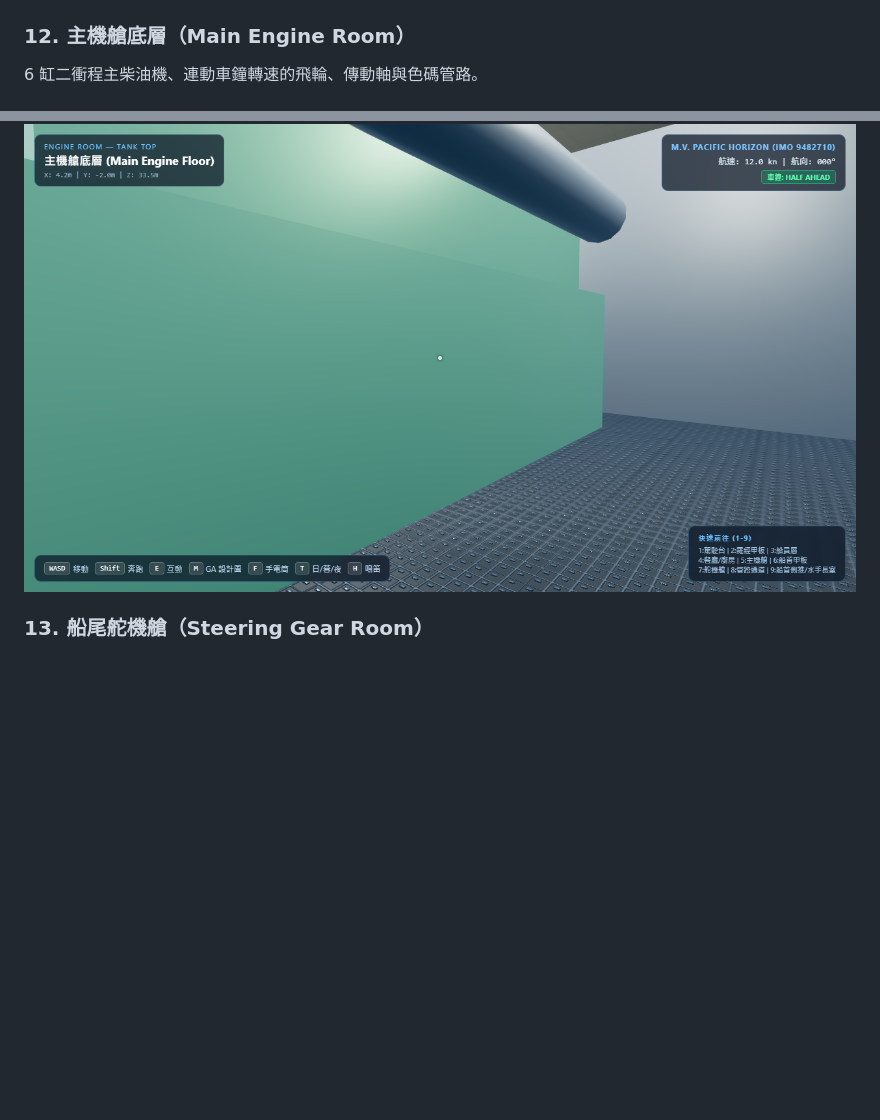
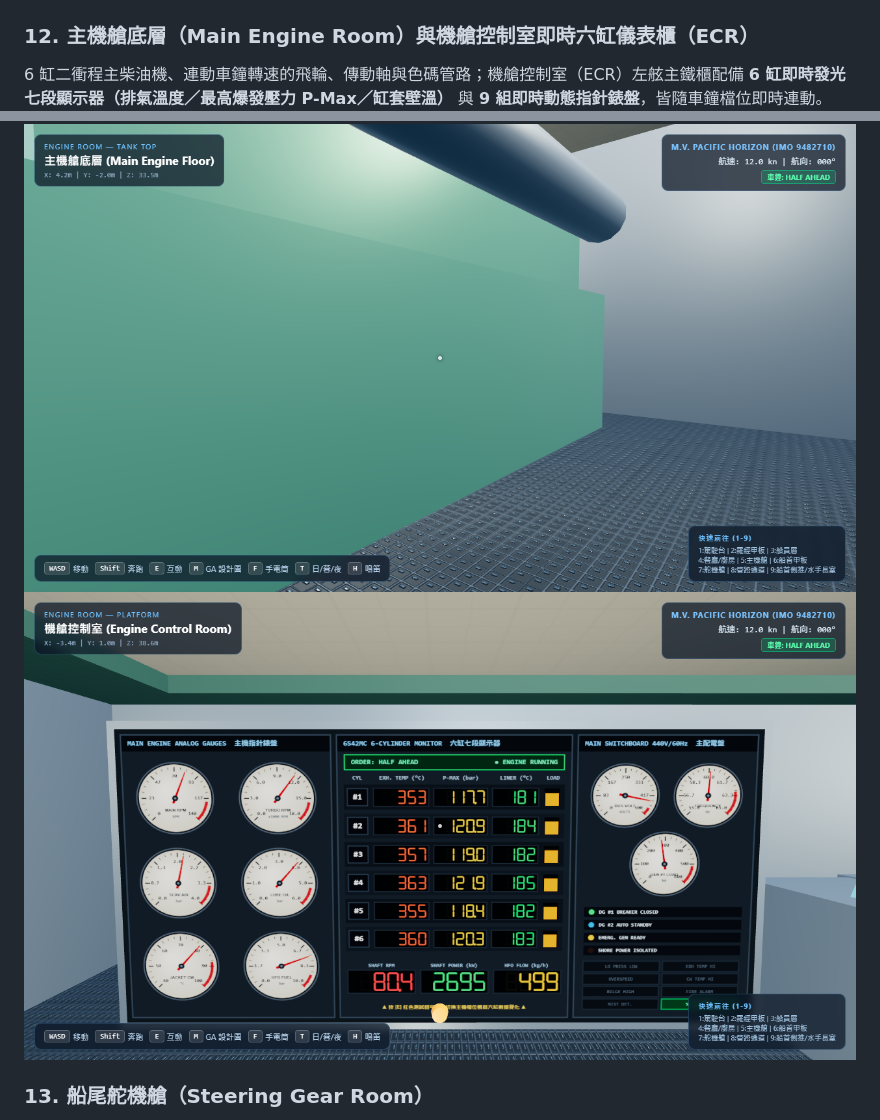
Before and after one commit to pondahai/cargo-ship-simulator, a Markdown page: README.md, 2 parts joined by grey strips. Drawn GitHub-style; pictures changed too: screenshots/21-ecr-telemetry-cabinet.png (added); blank space fills up the shorter version.

Commit message:
Add live 6-cylinder 7-segment LED & 9 analog dial gauges to ECR main steel cabinet

```diff
--- a/README.md
+++ b/README.md
@@ -137,9 +137,10 @@
 雙組錨機、錨鏈、前桅與海平面視野。
 ![船首甲板](screenshots/12-forecastle-bow.png)
 
-### 12. 主機艙底層（Main Engine Room）
-6 缸二衝程主柴油機、連動車鐘轉速的飛輪、傳動軸與色碼管路。
+### 12. 主機艙底層（Main Engine Room）與機艙控制室即時六缸儀表櫃（ECR）
+6 缸二衝程主柴油機、連動車鐘轉速的飛輪、傳動軸與色碼管路；機艙控制室（ECR）左舷主鐵櫃配備 **6 缸即時發光七段顯示器（排氣溫度／最高爆發壓力 P-Max／缸套壁溫）** 與 **9 組即時動態指針錶盤**，皆隨車鐘檔位即時連動。
 ![主機艙底層](screenshots/13-engine-room.png)
+![機艙控制室即時六缸儀表櫃](screenshots/21-ecr-telemetry-cabinet.png)
 
 ### 13. 船尾舵機艙（Steering Gear Room）
 四缸液壓舵機、舵柱（隨駕駛台轉舵即時連動）與雙組液壓泵。
```
Also changed, not shown: 1 other file.
